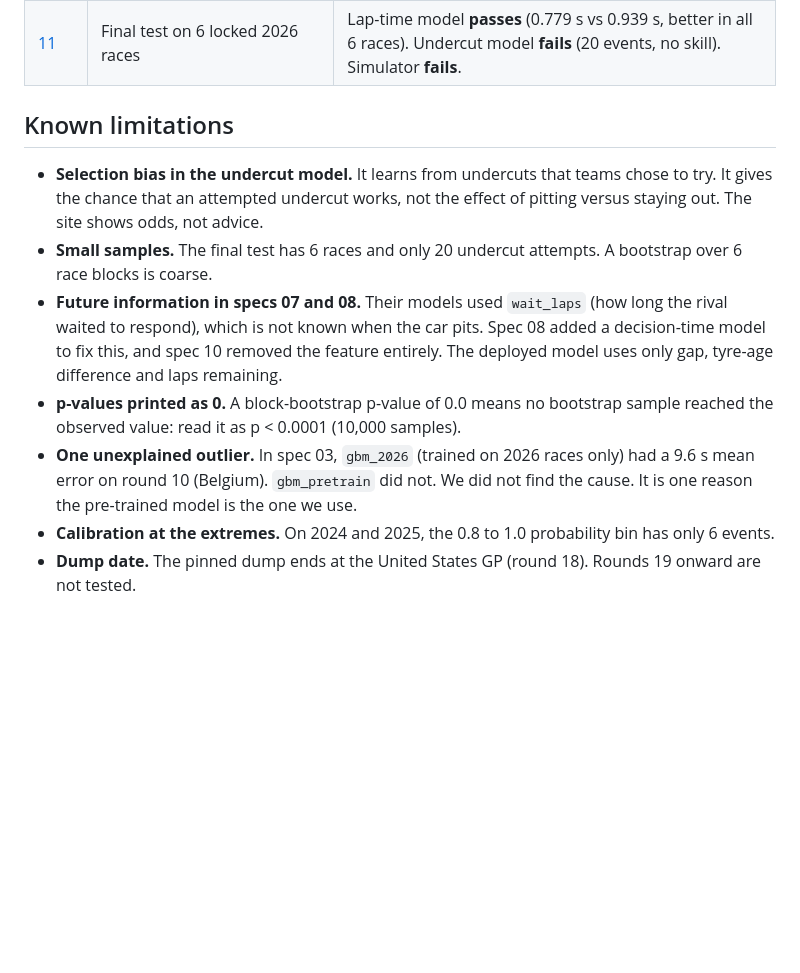
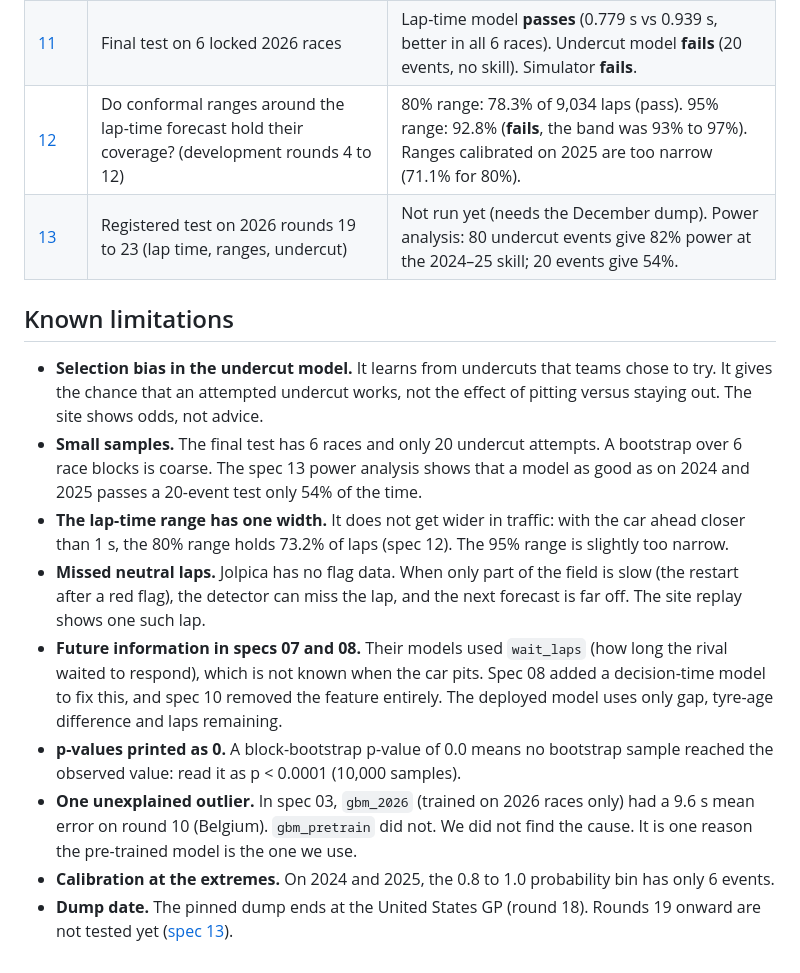
Before and after one commit to shlokkvaishnav/pitwall, a Markdown page: docs/method.md, the part around the change. Drawn GitHub-style; blank space fills up the shorter version.

```diff
--- a/docs/method.md
+++ b/docs/method.md
@@ -31,11 +31,18 @@ This page is the one place to read how pitwall was tested. The detailed plans li
 | [09](specs/09-undercut-replication.md) | Does the decision-time model hold on 2018 to 2021? | **Yes.** 136 unseen duels, p = 0.016. |
 | [10](specs/10-undercut-open-events.md) | Is it better than a published model ([arXiv 2607.06495](https://arxiv.org/abs/2607.06495))? | **No.** Equal to the simpler published-style model (Brier skill 0.22 on 2024 and 2025). The site uses the simpler model. |
 | [11](specs/11-holdout.md) | Final test on 6 locked 2026 races | Lap-time model **passes** (0.779 s vs 0.939 s, better in all 6 races). Undercut model **fails** (20 events, no skill). Simulator **fails**. |
+| [12](specs/12-lap-intervals.md) | Do conformal ranges around the lap-time forecast hold their coverage? (development rounds 4 to 12) | 80% range: 78.3% of 9,034 laps (pass). 95% range: 92.8% (**fails**, the band was 93% to 97%). Ranges calibrated on 2025 are too narrow (71.1% for 80%). |
+| [13](specs/13-out-of-sample-rounds.md) | Registered test on 2026 rounds 19 to 23 (lap time, ranges, undercut) | Not run yet (needs the December dump). Power analysis: 80 undercut events give 82% power at the 2024–25 skill; 20 events give 54%. |
 
 ## Known limitations
 - **Selection bias in the undercut model.** It learns from undercuts that teams chose to try. It gives the chance that an
   attempted undercut works, not the effect of pitting versus staying out. The site shows odds, not advice.
 - **Small samples.** The final test has 6 races and only 20 undercut attempts. A bootstrap over 6 race blocks is coarse.
+  The spec 13 power analysis shows that a model as good as on 2024 and 2025 passes a 20-event test only 54% of the time.
+- **The lap-time range has one width.** It does not get wider in traffic: with the car ahead closer than 1 s, the 80% range
+  holds 73.2% of laps (spec 12). The 95% range is slightly too narrow.
+- **Missed neutral laps.** Jolpica has no flag data. When only part of the field is slow (the restart after a red flag),
+  the detector can miss the lap, and the next forecast is far off. The site replay shows one such lap.
 - **Future information in specs 07 and 08.** Their models used `wait_laps` (how long the rival waited to respond), which is
   not known when the car pits. Spec 08 added a decision-time model to fix this, and spec 10 removed the feature entirely.
   The deployed model uses only gap, tyre-age difference and laps remaining.
@@ -44,4 +51,4 @@ This page is the one place to read how pitwall was tested. The detailed plans li
 - **One unexplained outlier.** In spec 03, `gbm_2026` (trained on 2026 races only) had a 9.6 s mean error on round 10 (Belgium).
   `gbm_pretrain` did not. We did not find the cause. It is one reason the pre-trained model is the one we use.
 - **Calibration at the extremes.** On 2024 and 2025, the 0.8 to 1.0 probability bin has only 6 events.
-- **Dump date.** The pinned dump ends at the United States GP (round 18). Rounds 19 onward are not tested.
+- **Dump date.** The pinned dump ends at the United States GP (round 18). Rounds 19 onward are not tested yet ([spec 13](specs/13-out-of-sample-rounds.md)).
```
Also changed, not shown: README.md (+7 -4 lines), docs/specs/13-out-of-sample-rounds.md (+1 -1 lines), docs/site.png, 1 other file.
